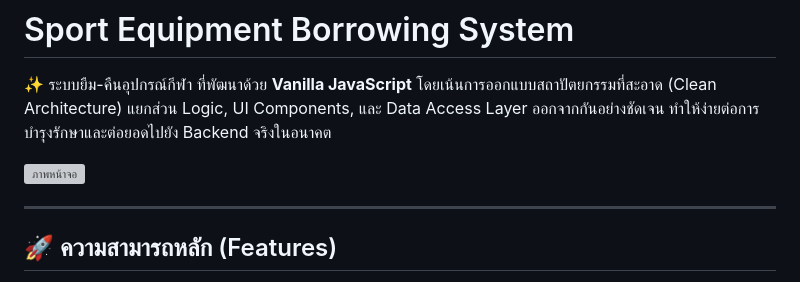
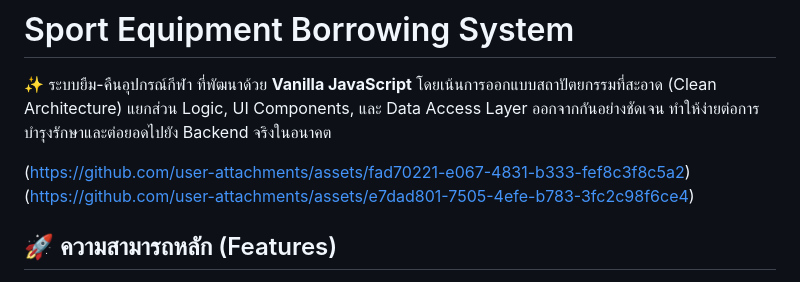
Before and after one commit to gapsunzet1123/Borrow-Return-App, a Markdown page: README.md, the part around the change. Rendered like a GitHub page; grey boxes are pictures that could not be loaded.

```diff
--- a/README.md
+++ b/README.md
@@ -2,9 +2,9 @@
 
 ✨ ระบบยืม-คืนอุปกรณ์กีฬา ที่พัฒนาด้วย **Vanilla JavaScript** โดยเน้นการออกแบบสถาปัตยกรรมที่สะอาด (Clean Architecture) แยกส่วน Logic, UI Components, และ Data Access Layer ออกจากกันอย่างชัดเจน ทำให้ง่ายต่อการบำรุงรักษาและต่อยอดไปยัง Backend จริงในอนาคต
 
-![ภาพหน้าจอ](https://placehold.co/600x400/EFEFEF/333333?text=App+Screenshot)
+(https://github.com/user-attachments/assets/fad70221-e067-4831-b333-fef8c3f8c5a2)
+(https://github.com/user-attachments/assets/e7dad801-7505-4efe-b783-3fc2c98f6ce4)
 
----
 
 ## 🚀 ความสามารถหลัก (Features)
 
```
